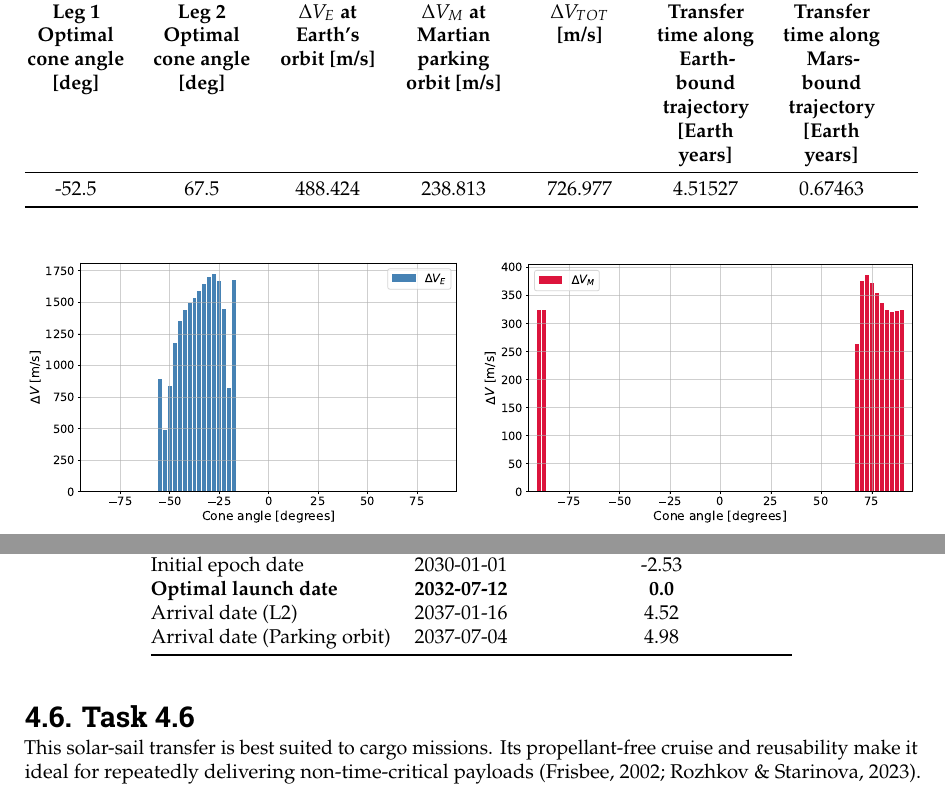
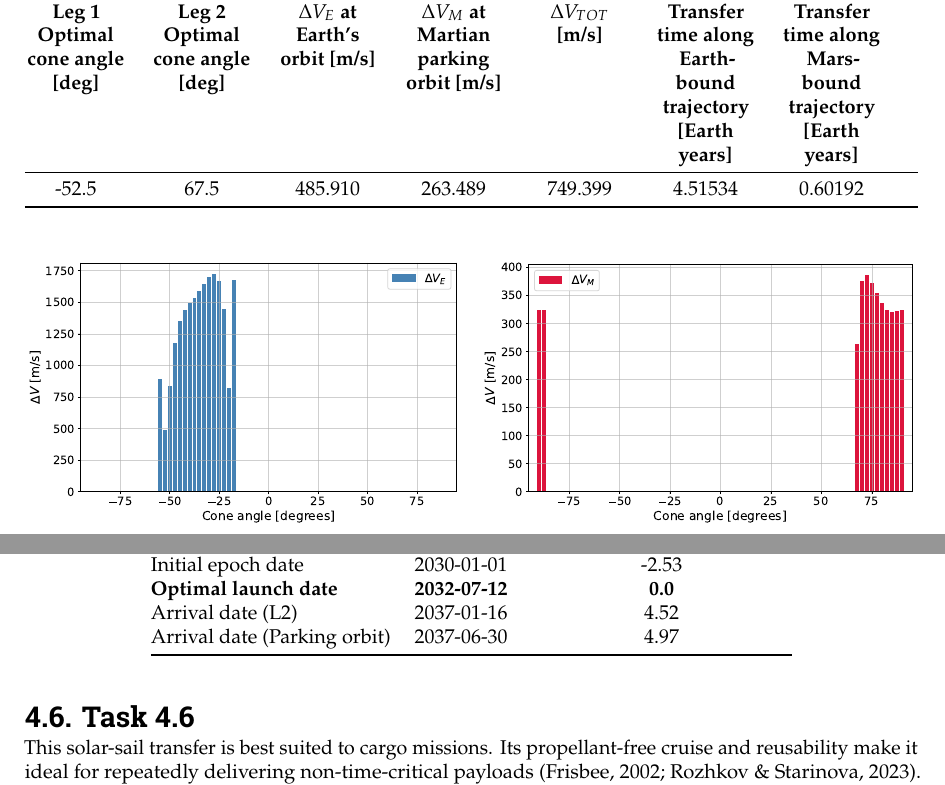
Before and after one commit to ismaelgallolopez/MIMOSA-special-topics-astrodynamics, a LaTeX thesis (report/report.tex, which reads report/mainmatter/wp4.tex): two parts of pages 13 and 15 of 35, joined at a grey line, cut so that both start at the same text. Compiled offline with pdfLaTeX.

Commit message:
adding the changes to the report about the fix in the manifolds

```diff
--- a/report/mainmatter/wp4.tex
+++ b/report/mainmatter/wp4.tex
@@ -71,7 +71,7 @@ The equations are given in \autoref{chapter:derivations-wp4} and, considering th
     \textbf{Transfer time along Earth-bound trajectory [Earth years]} &
     \textbf{Transfer time along Mars-bound trajectory [Earth years]} \\
     \midrule
-    -52.5 & 67.5 & 488.424 & 238.813 & 726.977 & 4.51527 & 0.67463 \\
+    -52.5 & 67.5 & 485.910 & 263.489 & 749.399 & 4.51534 & 0.60192 \\
     \bottomrule
   \end{tabularx}
 \end{table}
@@ -172,7 +172,7 @@ Overall, the results are consistent with higher sail performance improving the t
     Initial epoch date             & 2030-01-01 & -2.53 \\
     \textbf{Optimal launch date}   & \textbf{2032-07-12} & \textbf{0.0} \\
     Arrival date (L2)              & 2037-01-16    & 4.52 \\
-    Arrival date (Parking orbit)   & 2037-07-04 & 4.98 \\
+    Arrival date (Parking orbit)   & 2037-06-30 & 4.97 \\
     \bottomrule
   \end{tabular}
 \end{table}
```
